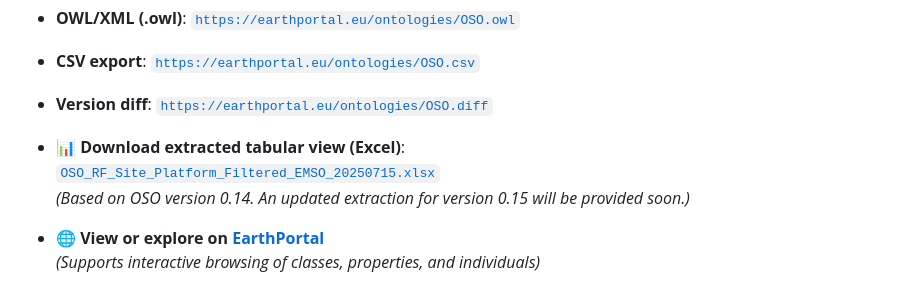
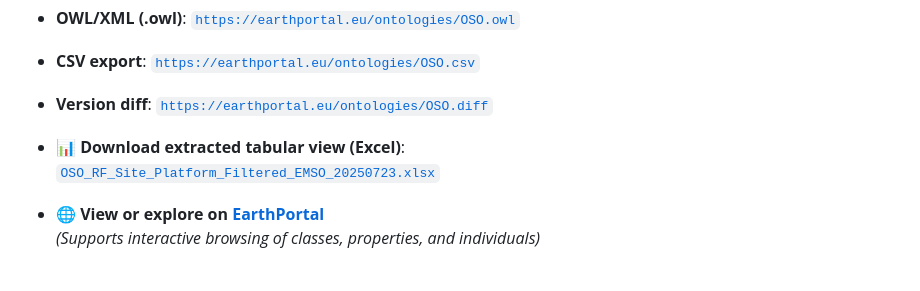
Before and after one commit to emso-eric/oso-ontology, a Markdown page: README.md, the part around the change. GitHub-like rendering.

```diff
--- a/README.md
+++ b/README.md
@@ -50,8 +50,7 @@ You can explore these resources directly or import them into ontology editors su
 
 
 - 📊 **Download extracted tabular view (Excel)**:
-  [`OSO_RF_Site_Platform_Filtered_EMSO_20250715.xlsx`](https://github.com/emso-eric/oso-ontology/blob/main/extraction/OSO_RF_Site_Platform_Filtered_EMSO_20250715.xlsx)
-  *(Based on OSO version 0.14. An updated extraction for version 0.15 will be provided soon.)*
+  [`OSO_RF_Site_Platform_Filtered_EMSO_20250723.xlsx`](https://github.com/emso-eric/oso-ontology/blob/main/extraction/OSO_RF_Site_Platform_Filtered_EMSO_20250723.xlsx)
 
 - 🌐 **View or explore on [EarthPortal](https://earthportal.org/ontologies/OSO)**
   *(Supports interactive browsing of classes, properties, and individuals)*
```
